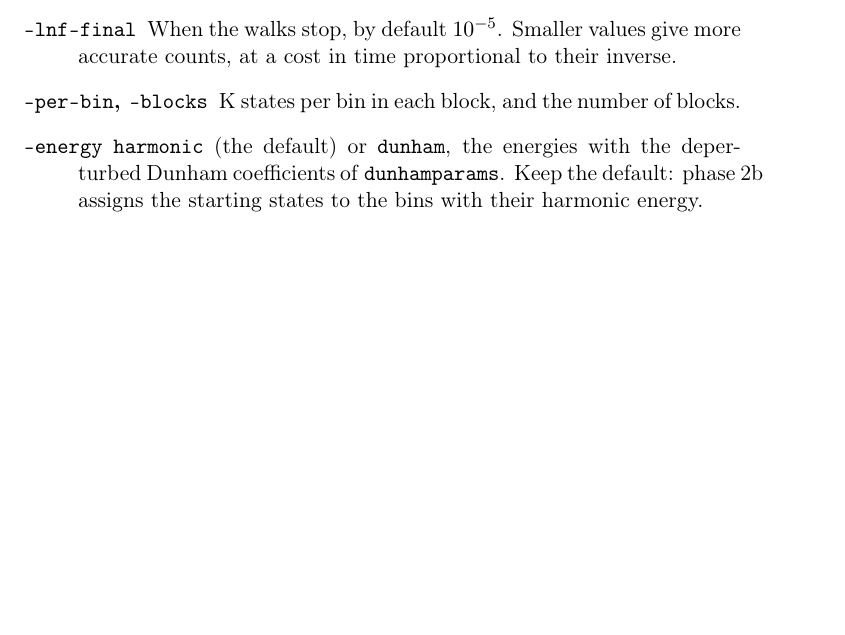
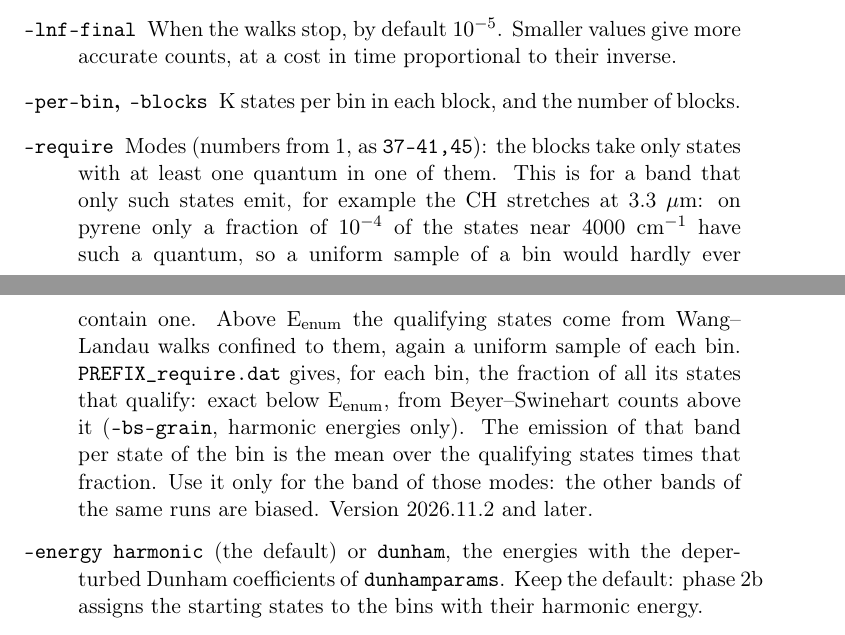
Before and after one commit to gmulas/AnharmoniCaOs-manual, a LaTeX document (manual.tex, which reads chapters/tutorial-thermal.tex): part of page 37 of 64 before the commit and two parts of pages 37 and 38 of 64 after it, the two joined at a grey line, cut so that both start at the same text, the shorter picture padded with empty space. Compiled offline with pdfLaTeX.

Commit message:
anh_sample.py --require: starting states for a band of given modes
Documents the option of code PR gmulas/AnharmoniCaOs#151 in the list of
options of Tutorial 3 (what it is for, the confined walks, the fraction
file and how to combine) and its output file in chapter 4. make pdf: no
undefined references.

Co-Authored-By: Claude Opus 5.5 <noreply@anthropic.com>
Claude-Session: https://claude.ai/code/session_012Ty3xLiUJLDvVUdnJaCrFk

```diff
--- a/chapters/tutorial-thermal.tex
+++ b/chapters/tutorial-thermal.tex
@@ -162,6 +162,20 @@ Smaller values give more accurate counts, at a cost in time proportional
 to their inverse.
 \item[\flag{--per-bin}, \flag{--blocks}] K states per bin in each block, and
 the number of blocks.
+\item[\flag{--require}] Modes (numbers from 1, as \texttt{37-41,45}): the
+blocks take only states with at least one quantum in one of them. This is
+for a band that only such states emit, for example the CH stretches at
+3.3~$\mu$m: on pyrene only a fraction of $10^{-4}$ of the states near
+4000~cm$^{-1}$ have such a quantum, so a uniform sample of a bin would
+hardly ever contain one. Above E$_\mathrm{enum}$ the qualifying states
+come from Wang--Landau walks confined to them, again a uniform sample of
+each bin. \file{PREFIX\_require.dat} gives, for each bin, the fraction of
+all its states that qualify: exact below E$_\mathrm{enum}$, from
+Beyer--Swinehart counts above it (\flag{--bs-grain}, harmonic energies
+only). The emission of that band per state of the bin is the mean over the
+qualifying states times that fraction. Use it only for the band of those
+modes: the other bands of the same runs are biased. Version 2026.11.2 and
+later.
 \item[\flag{--energy}] \texttt{harmonic} (the default) or \texttt{dunham},
 the energies with the deperturbed Dunham coefficients of
 \file{dunhamparams}. Keep the default: phase~2b assigns the starting
```
Also changed, not shown: chapters/programs.tex (+2 -1 lines).
